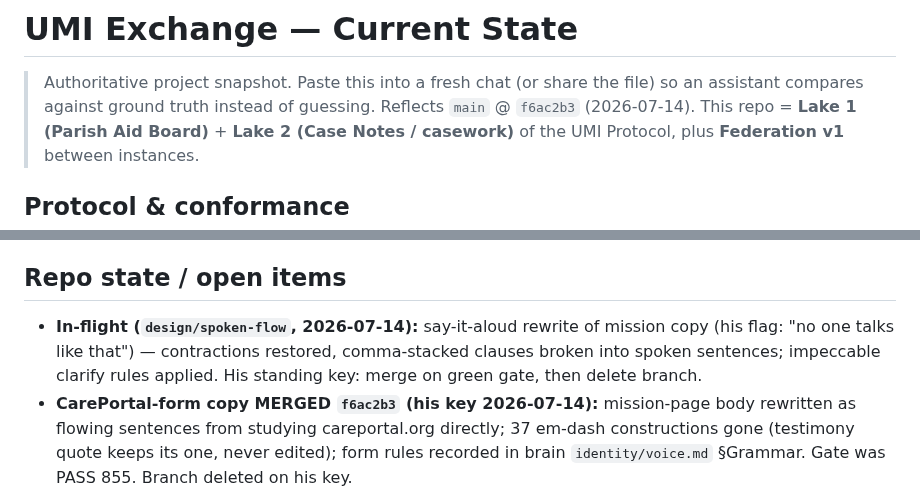
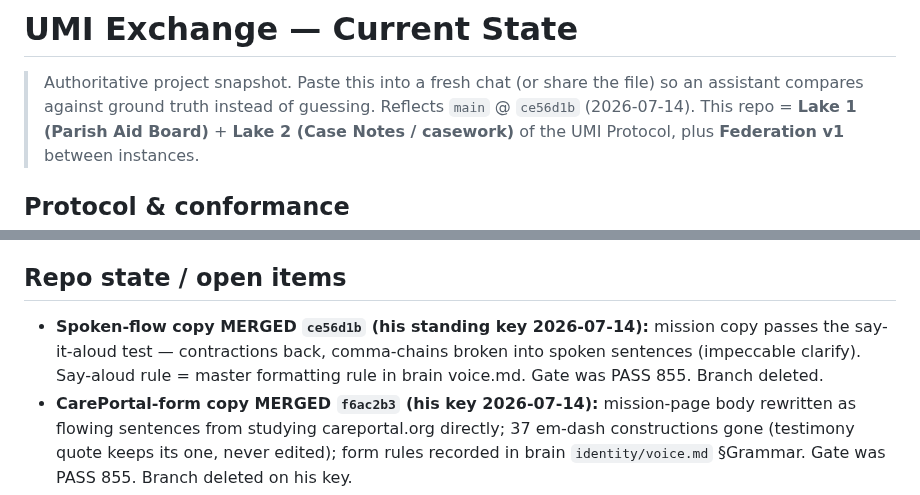
Before and after one commit to p949w6cqh2-boop/umi-exchange, a Markdown page: STATE.md, 2 parts joined by grey strips. GitHub-like rendering.

Commit message:
docs: STATE.md reflects spoken-flow merge ce56d1b
Co-Authored-By: Claude Fable 5 <noreply@anthropic.com>

```diff
--- a/STATE.md
+++ b/STATE.md
@@ -2,7 +2,7 @@
 
 > Authoritative project snapshot. Paste this into a fresh chat (or share the
 > file) so an assistant compares against ground truth instead of guessing.
-> Reflects `main` @ `f6ac2b3` (2026-07-14).
+> Reflects `main` @ `ce56d1b` (2026-07-14).
 > This repo = **Lake 1 (Parish Aid Board)** + **Lake 2 (Case Notes / casework)** of the UMI
 > Protocol, plus **Federation v1** between instances.
 
@@ -90,7 +90,7 @@
 Do not assume/reintroduce: Stripe billing, Twilio SMS, Chart.js dashboards, blog, scheduled email digests (only an `email_digest` config key), account-deletion flow, **in-app chat** (deliberate — see Protocol section), REST/DRF API (federation speaks its own signed endpoints). (Service worker exists **only** for casework offline capture — not a site-wide PWA.)
 
 ## Repo state / open items
-- **In-flight (`design/spoken-flow`, 2026-07-14):** say-it-aloud rewrite of mission copy (his flag: "no one talks like that") — contractions restored, comma-stacked clauses broken into spoken sentences; impeccable clarify rules applied. His standing key: merge on green gate, then delete branch.
+- **Spoken-flow copy MERGED `ce56d1b` (his standing key 2026-07-14):** mission copy passes the say-it-aloud test — contractions back, comma-chains broken into spoken sentences (impeccable clarify). Say-aloud rule = master formatting rule in brain voice.md. Gate was PASS 855. Branch deleted.
 - **CarePortal-form copy MERGED `f6ac2b3` (his key 2026-07-14):** mission-page body rewritten as flowing sentences from studying careportal.org directly; 37 em-dash constructions gone (testimony quote keeps its one, never edited); form rules recorded in brain `identity/voice.md` §Grammar. Gate was PASS 855. Branch deleted on his key.
 - **Widow-copy-pass MERGED `d9bdea4` (his key 2026-07-14):** widow print regenerated to the suite's bare-paper style; heading grammar pass (verbless fragments → complete sentences, his CarePortal-form direction, recorded in the brain's `identity/voice.md`). Gate was PASS 855.
 - **Print-polish MERGED `bb6a12c` (his key 2026-07-14):** insights rules in CLAUDE.md, prints cropped to frame, the widow scene (first figure, his key), "why lakes" passage on beliefs. Gate was PASS 855 on PG16+Redis.
```
